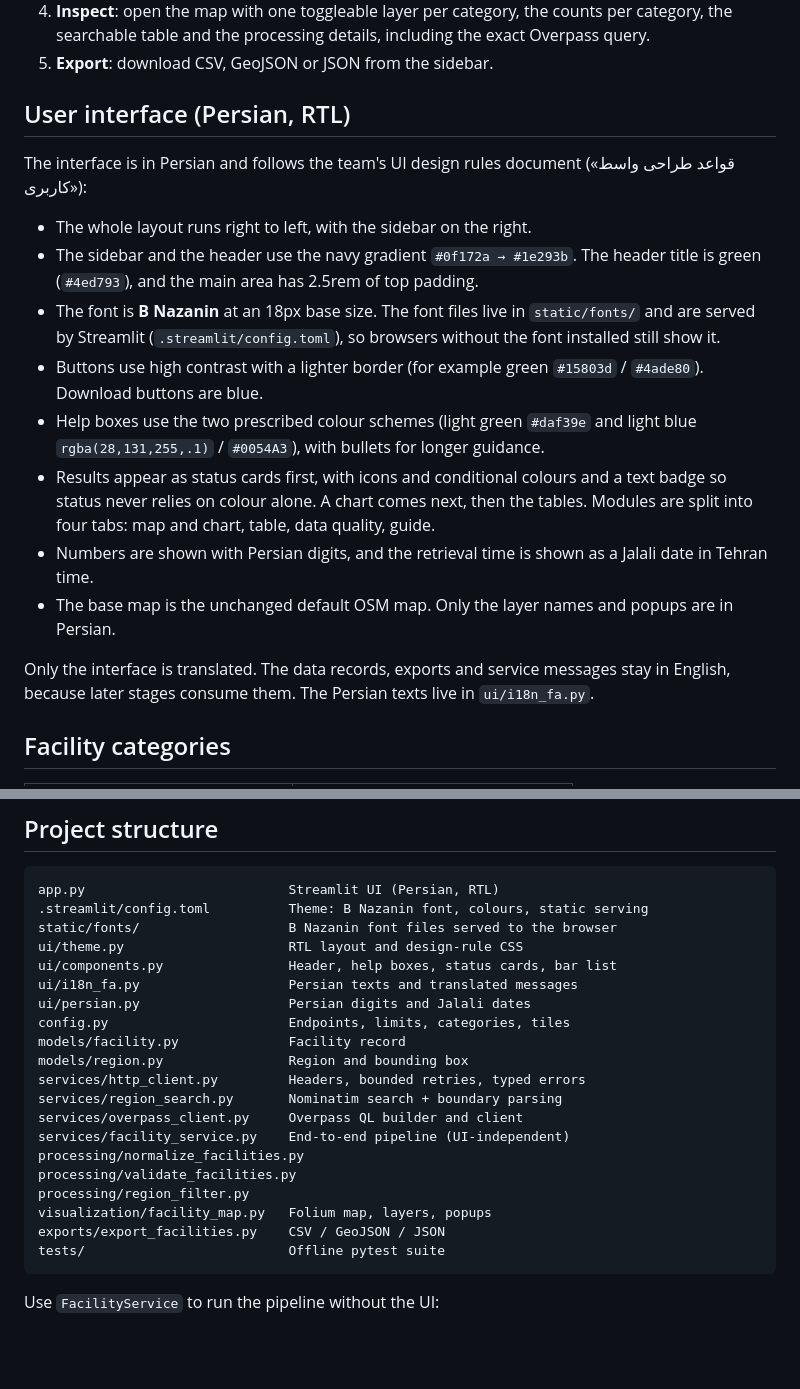
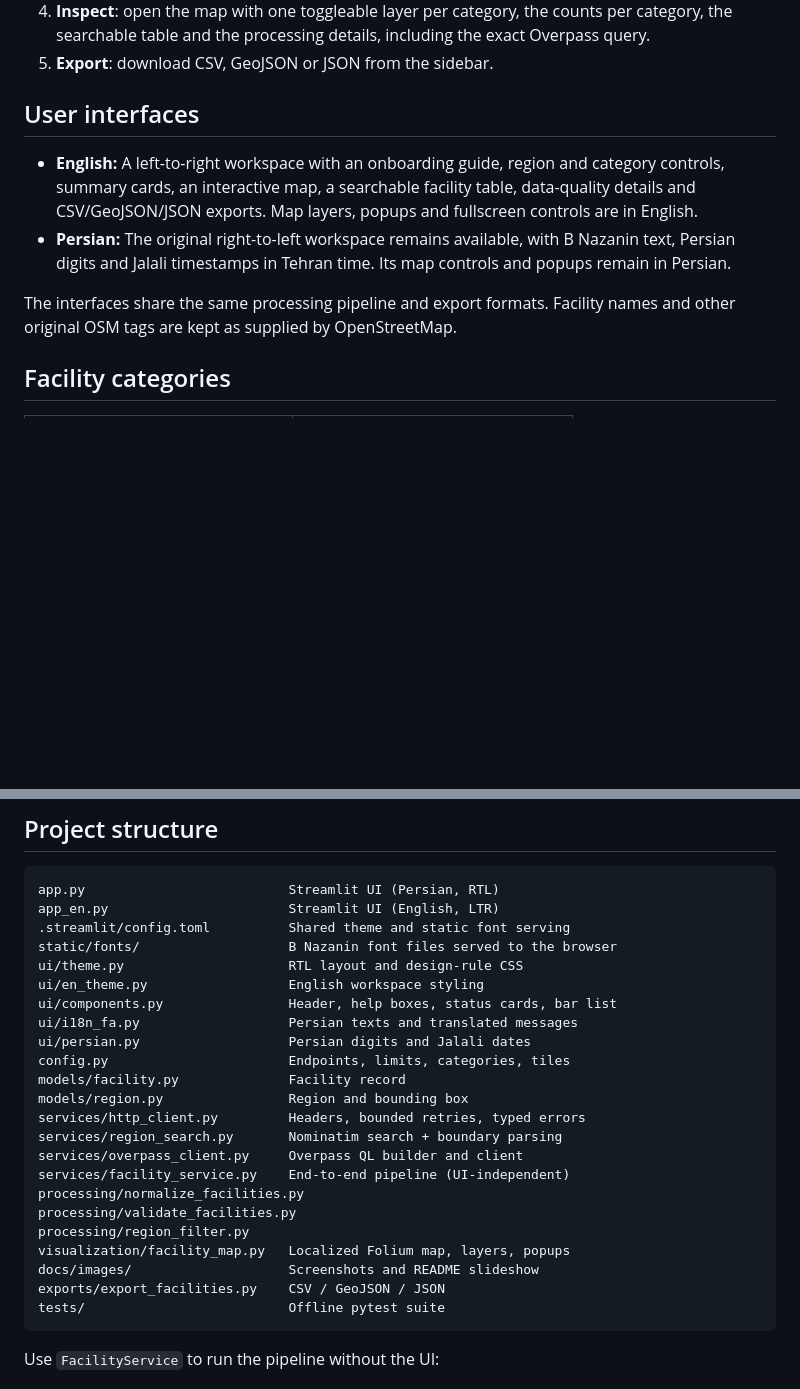
Before and after one commit to opsai2025/Geospatial-LLM-for-Infrastructure-, a Markdown page: README.md, 2 parts joined by grey strips. GitHub-like rendering; blank space fills up the shorter version.

````diff
--- a/README.md
+++ b/README.md
@@ -60,32 +79,18 @@ service.
    including the exact Overpass query.
 5. **Export**: download CSV, GeoJSON or JSON from the sidebar.
 
-## User interface (Persian, RTL)
+## User interfaces
 
-The interface is in Persian and follows the team's UI design rules document
-(«قواعد طراحی واسط کاربری»):
+- **English:** A left-to-right workspace with an onboarding guide, region and
+  category controls, summary cards, an interactive map, a searchable facility
+  table, data-quality details and CSV/GeoJSON/JSON exports. Map layers, popups
+  and fullscreen controls are in English.
+- **Persian:** The original right-to-left workspace remains available, with
+  B Nazanin text, Persian digits and Jalali timestamps in Tehran time. Its map
+  controls and popups remain in Persian.
 
-- The whole layout runs right to left, with the sidebar on the right.
-- The sidebar and the header use the navy gradient `#0f172a → #1e293b`. The
-  header title is green (`#4ed793`), and the main area has 2.5rem of top padding.
-- The font is **B Nazanin** at an 18px base size. The font files live in
-  `static/fonts/` and are served by Streamlit (`.streamlit/config.toml`), so
-  browsers without the font installed still show it.
-- Buttons use high contrast with a lighter border (for example green
-  `#15803d` / `#4ade80`). Download buttons are blue.
-- Help boxes use the two prescribed colour schemes (light green `#daf39e` and
-  light blue `rgba(28,131,255,.1)` / `#0054A3`), with bullets for longer guidance.
-- Results appear as status cards first, with icons and conditional colours and a
-  text badge so status never relies on colour alone. A chart comes next, then the
-  tables. Modules are split into four tabs: map and chart, table, data quality, guide.
-- Numbers are shown with Persian digits, and the retrieval time is shown as a
-  Jalali date in Tehran time.
-- The base map is the unchanged default OSM map. Only the layer names and
-  popups are in Persian.
-
-Only the interface is translated. The data records, exports and service
-messages stay in English, because later stages consume them. The Persian texts
-live in `ui/i18n_fa.py`.
+The interfaces share the same processing pipeline and export formats. Facility
+names and other original OSM tags are kept as supplied by OpenStreetMap.
 
 ## Facility categories
 
@@ -195,9 +200,11 @@ Data © OpenStreetMap contributors, available under the
 
 ```text
 app.py                          Streamlit UI (Persian, RTL)
-.streamlit/config.toml          Theme: B Nazanin font, colours, static serving
+app_en.py                       Streamlit UI (English, LTR)
+.streamlit/config.toml          Shared theme and static font serving
 static/fonts/                   B Nazanin font files served to the browser
 ui/theme.py                     RTL layout and design-rule CSS
+ui/en_theme.py                  English workspace styling
 ui/components.py                Header, help boxes, status cards, bar list
 ui/i18n_fa.py                   Persian texts and translated messages
 ui/persian.py                   Persian digits and Jalali dates
@@ -211,7 +218,8 @@ services/facility_service.py    End-to-end pipeline (UI-independent)
 processing/normalize_facilities.py
 processing/validate_facilities.py
 processing/region_filter.py
-visualization/facility_map.py   Folium map, layers, popups
+visualization/facility_map.py   Localized Folium map, layers, popups
+docs/images/                    Screenshots and README slideshow
 exports/export_facilities.py    CSV / GeoJSON / JSON
 tests/                          Offline pytest suite
 ```
````
Also changed, not shown: other parts of README.md (+22 -3 lines), docs/images/01-welcome.png (added), docs/images/02-map.png (added), docs/images/03-table.png (added), docs/images/geocrisis-tour.gif (added), 8 other files.
